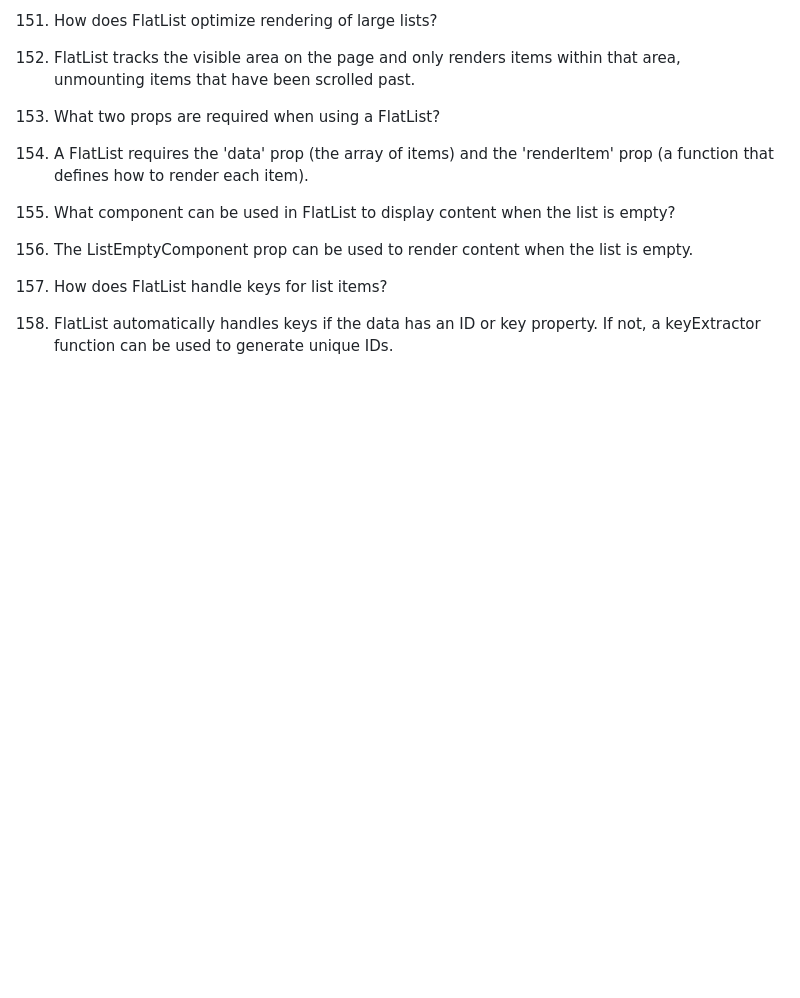
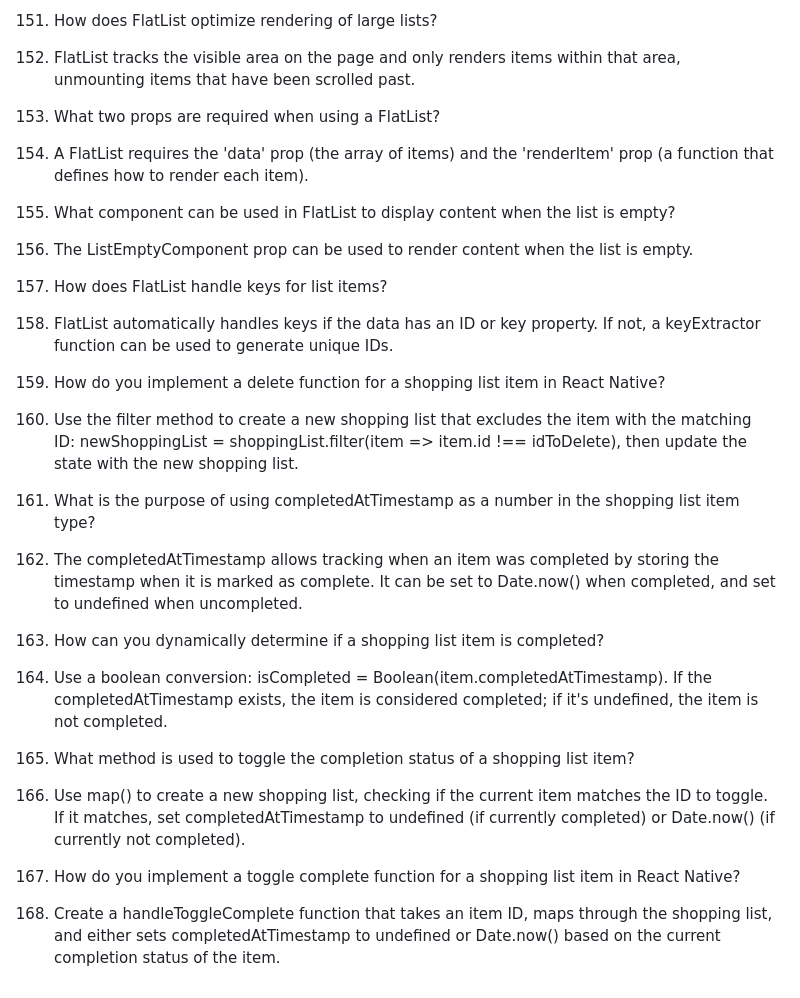
Before and after one commit to rahulkumarpahwa/react-native-v3-masterdotdev, a Markdown page: questions/questions.md, the part around the change. Drawn GitHub-style; blank space fills up the shorter version.

Commit message:
L18 Completed

```diff
--- a/questions/questions.md
+++ b/questions/questions.md
@@ -236,3 +236,18 @@ navigate() may go back in the stack if the target screen already exists
 
 79. How does FlatList handle keys for list items?
 79. FlatList automatically handles keys if the data has an ID or key property. If not, a keyExtractor function can be used to generate unique IDs.
+
+80. How do you implement a delete function for a shopping list item in React Native?
+80. Use the filter method to create a new shopping list that excludes the item with the matching ID: newShoppingList = shoppingList.filter(item => item.id !== idToDelete), then update the state with the new shopping list.
+
+81. What is the purpose of using completedAtTimestamp as a number in the shopping list item type?
+81. The completedAtTimestamp allows tracking when an item was completed by storing the timestamp when it is marked as complete. It can be set to Date.now() when completed, and set to undefined when uncompleted.
+
+82. How can you dynamically determine if a shopping list item is completed?
+82. Use a boolean conversion: isCompleted = Boolean(item.completedAtTimestamp). If the completedAtTimestamp exists, the item is considered completed; if it's undefined, the item is not completed.
+
+83. What method is used to toggle the completion status of a shopping list item?
+83. Use map() to create a new shopping list, checking if the current item matches the ID to toggle. If it matches, set completedAtTimestamp to undefined (if currently completed) or Date.now() (if currently not completed).
+
+84. How do you implement a toggle complete function for a shopping list item in React Native?
+84. Create a handleToggleComplete function that takes an item ID, maps through the shopping list, and either sets completedAtTimestamp to undefined or Date.now() based on the current completion status of the item.
```
